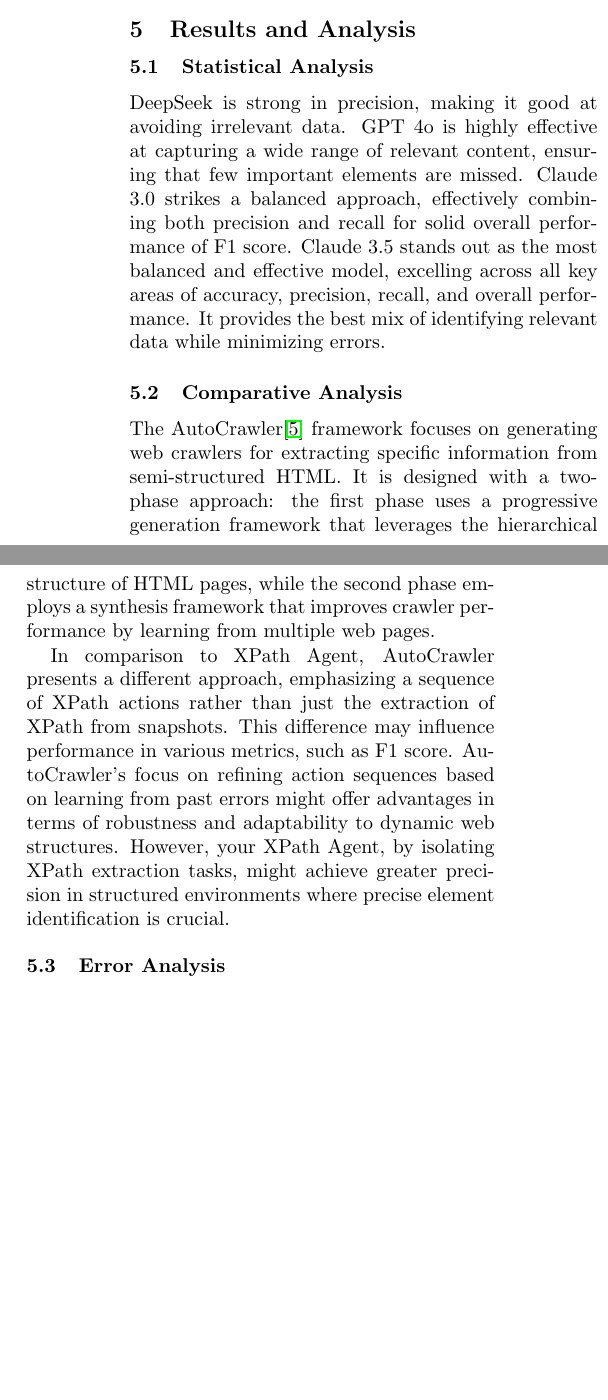
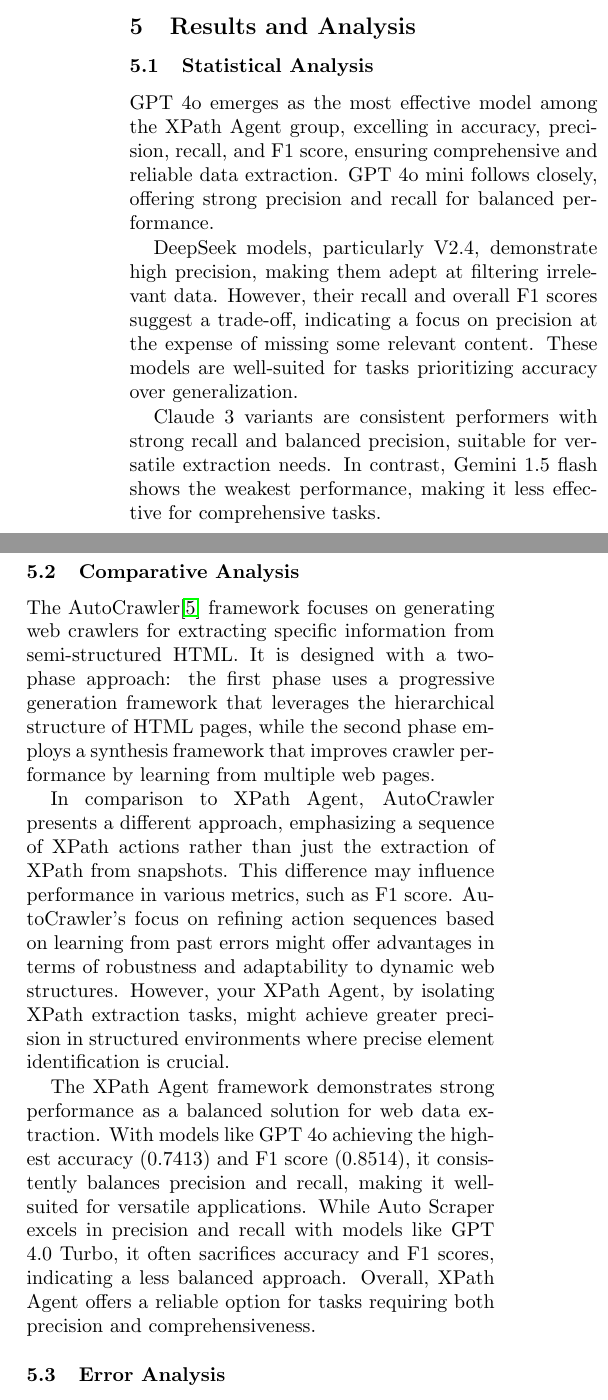
Before and after one commit to joven316/feilian, a LaTeX paper (paper/main.tex): two parts of the columns of page 6 of 10, joined at a grey line, cut so that both start at the same text, the shorter picture padded with empty space. Compiled offline with pdfLaTeX.

Commit message:
modified stats and comparative analysis

```diff
--- a/paper/main.tex
+++ b/paper/main.tex
@@ -270,7 +270,11 @@
   \caption{Experimental Results}
 \end{table*}
 
-DeepSeek is strong in precision, making it good at avoiding irrelevant data. GPT 4o is highly effective at capturing a wide range of relevant content, ensuring that few important elements are missed. Claude 3.0 strikes a balanced approach, effectively combining both precision and recall for solid overall performance of F1 score. Claude 3.5 stands out as the most balanced and effective model, excelling across all key areas of accuracy, precision, recall, and overall performance. It provides the best mix of identifying relevant data while minimizing errors.
+GPT 4o emerges as the most effective model among the XPath Agent group, excelling in accuracy, precision, recall, and F1 score, ensuring comprehensive and reliable data extraction. GPT 4o mini follows closely, offering strong precision and recall for balanced performance.
+
+DeepSeek models, particularly V2.4, demonstrate high precision, making them adept at filtering irrelevant data. However, their recall and overall F1 scores suggest a trade-off, indicating a focus on precision at the expense of missing some relevant content. These models are well-suited for tasks prioritizing accuracy over generalization.
+
+Claude 3 variants are consistent performers with strong recall and balanced precision, suitable for versatile extraction needs. In contrast, Gemini 1.5 flash shows the weakest performance, making it less effective for comprehensive tasks.
 
 
 \subsection{Comparative Analysis}
@@ -283,6 +287,11 @@
 AutoCrawler's focus on refining action sequences based on learning from past errors might offer advantages in terms of robustness
 and adaptability to dynamic web structures. However, your XPath Agent, by isolating XPath extraction tasks, might achieve greater
 precision in structured environments where precise element identification is crucial.
+
+The XPath Agent framework demonstrates strong performance as a balanced solution for web data extraction. With models like GPT 4o achieving
+the highest accuracy (0.7413) and F1 score (0.8514), it consistently balances precision and recall, making it well-suited for versatile
+applications. While Auto Scraper excels in precision and recall with models like GPT 4.0 Turbo, it often sacrifices accuracy and F1 scores,
+indicating a less balanced approach. Overall, XPath Agent offers a reliable option for tasks requiring both precision and comprehensiveness.
 
 \subsection{Error Analysis} TODO
 
```
Also changed, not shown: paper/main.tex (4 more changed lines).
